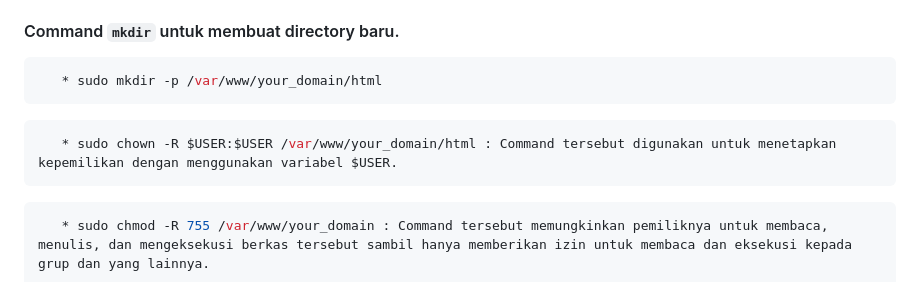
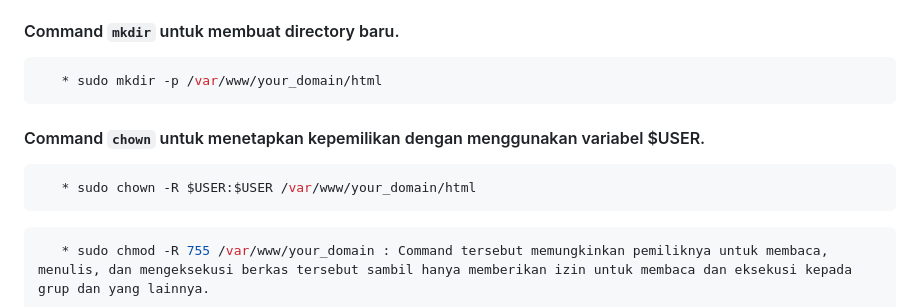
Before and after one commit to maellyu/yessy, a Markdown page: Nginx.md, the part around the change. GitHub-like rendering.

````diff
--- a/Nginx.md
+++ b/Nginx.md
@@ -25,8 +25,9 @@
 ``` bash
    * sudo mkdir -p /var/www/your_domain/html
 ```
+#### Command ```chown``` untuk menetapkan kepemilikan dengan menggunakan variabel $USER.
 ``` bash
-   * sudo chown -R $USER:$USER /var/www/your_domain/html : Command tersebut digunakan untuk menetapkan kepemilikan dengan menggunakan variabel $USER.
+   * sudo chown -R $USER:$USER /var/www/your_domain/html
 ```
 ``` bash
    * sudo chmod -R 755 /var/www/your_domain : Command tersebut memungkinkan pemiliknya untuk membaca, menulis, dan mengeksekusi berkas tersebut sambil hanya memberikan izin untuk membaca dan eksekusi kepada grup dan yang lainnya.
````
